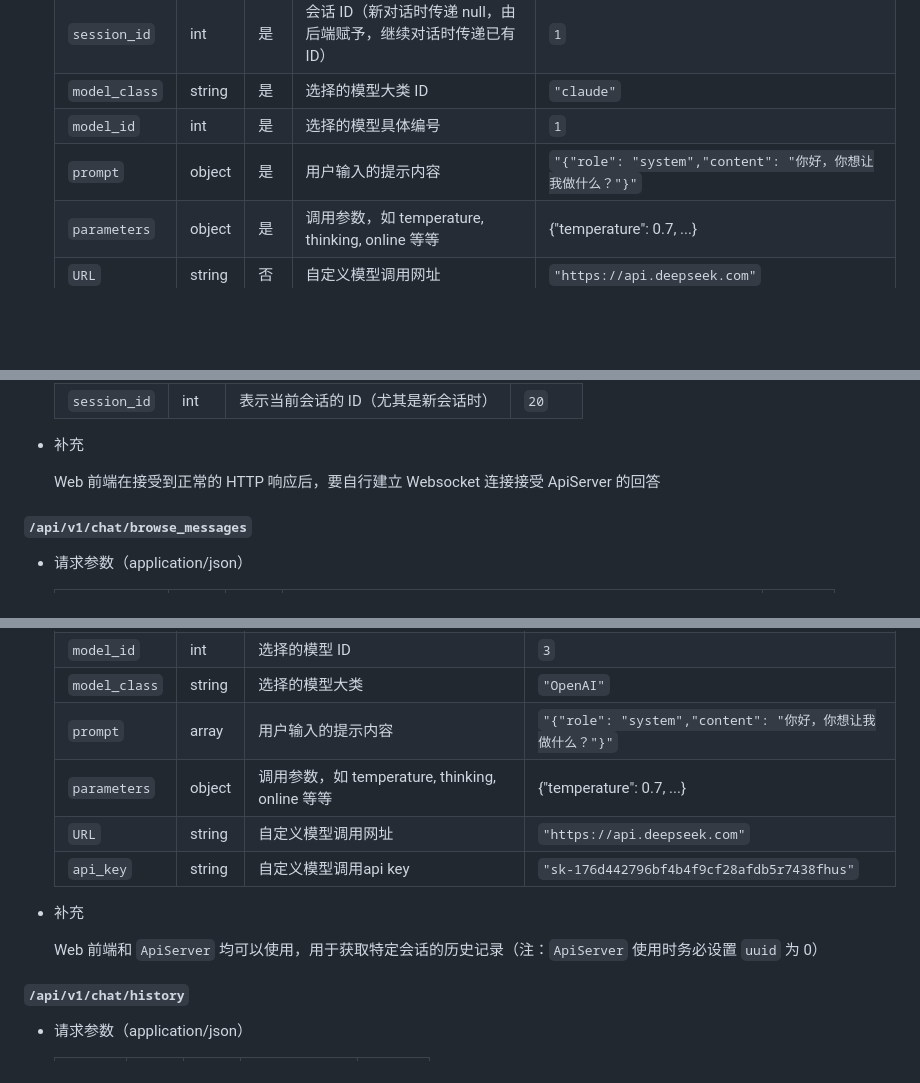
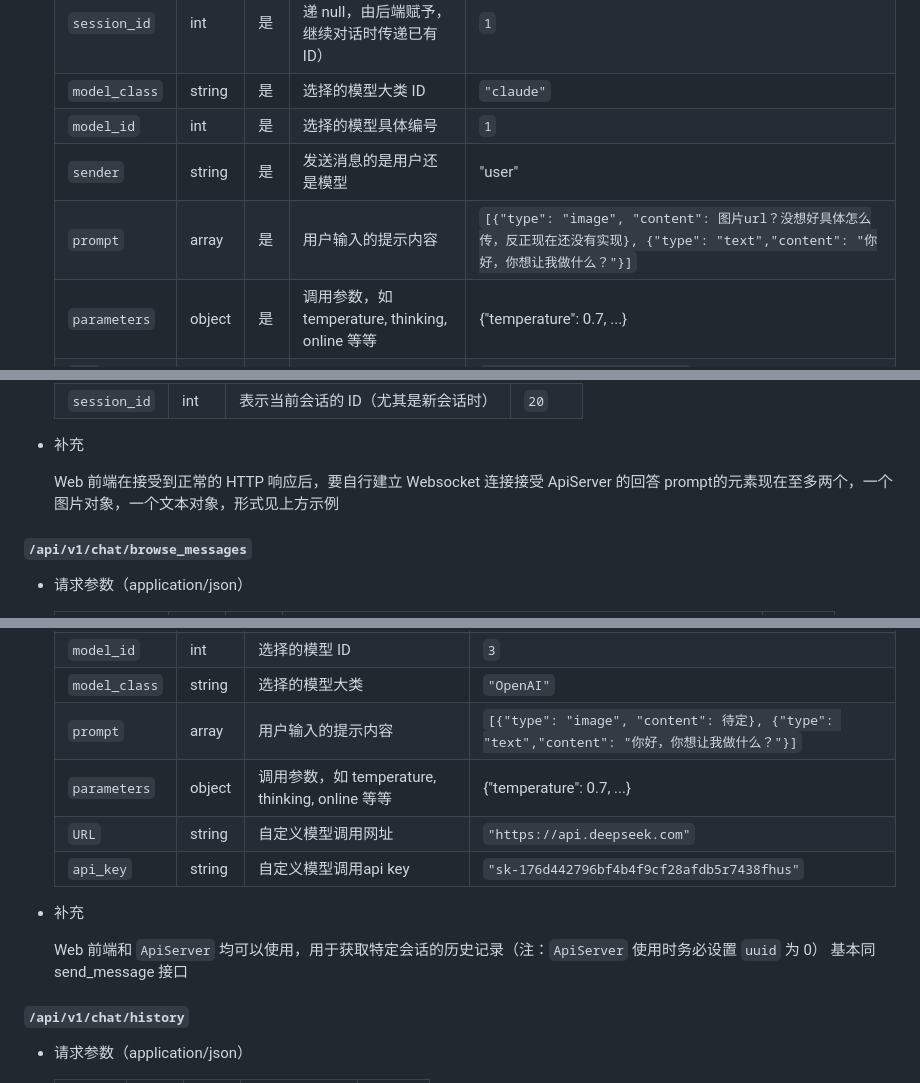
Before and after one commit to ATOMLubover/WHUChat-Server, a Markdown page: readme-cpp.md, 3 parts joined by grey strips. Drawn GitHub-style; blank space fills up the shorter version.

```diff
--- a/readme-cpp.md
+++ b/readme-cpp.md
@@ -287,7 +287,8 @@ port ：**8080**
     | `session_id`  | int    | 是   | 会话 ID（新对话时传递 null，由后端赋予，继续对话时传递已有 ID） | `1`                                                        |
     | `model_class` | string | 是   | 选择的模型大类 ID                                               | `"claude"`                                                 |
     | `model_id`    | int    | 是   | 选择的模型具体编号                                              | `1`                                                        |
-    | `prompt`      | object | 是   | 用户输入的提示内容                                              | `"{"role": "system","content": "你好，你想让我做什么？"}"` |
+    | `sender` | string | 是 | 发送消息的是用户还是模型 | "user" |
+    | `prompt`      | array | 是   | 用户输入的提示内容                                              | `[{"type": "image", "content": 图片url？没想好具体怎么传，反正现在还没有实现}, {"type": "text","content": "你好，你想让我做什么？"}]` |
     | `parameters`  | object | 是   | 调用参数，如 temperature, thinking, online 等等                 | {"temperature": 0.7, ...}                                  |
     | `URL`         | string | 否   | 自定义模型调用网址                                              | `"https://api.deepseek.com"`                               |
     | `api_key`     | string | 否   | 自定义模型调用api key                                           | `"sk-176d442796bf4b4f9cf28afdb5r7438fhus"`                 |
@@ -302,6 +303,7 @@ port ：**8080**
 - 补充
 
     Web 前端在接受到正常的 HTTP 响应后，要自行建立 Websocket 连接接受 ApiServer 的回答
+    prompt的元素现在至多两个，一个图片对象，一个文本对象，形式见上方示例
 
 #### `/api/v1/chat/browse_messages`
 
@@ -328,7 +330,7 @@ port ：**8080**
     | `sender`      | string | 当前消息的发送者（用户为 `user`，AI 为 `assistant`）            | `"user"`                                                   |
     | `model_id`    | int    | 选择的模型 ID                                                   | `3`                                                        |
     | `model_class` | string | 选择的模型大类                                                  | `"OpenAI"`                                                 |
-    | `prompt`      | array  | 用户输入的提示内容                                              | `"{"role": "system","content": "你好，你想让我做什么？"}"` |
+    | `prompt`      | array  | 用户输入的提示内容                                              | `[{"type": "image", "content": 待定}, {"type": "text","content": "你好，你想让我做什么？"}]` |
     | `parameters`  | object | 调用参数，如 temperature, thinking, online 等等                 | {"temperature": 0.7, ...}                                  |
     | `URL`         | string | 自定义模型调用网址                                              | `"https://api.deepseek.com"`                               |
     | `api_key`     | string | 自定义模型调用api key                                           | `"sk-176d442796bf4b4f9cf28afdb5r7438fhus"`                 |
@@ -336,6 +338,7 @@ port ：**8080**
 - 补充
 
     Web 前端和 ` ApiServer ` 均可以使用，用于获取特定会话的历史记录（注：` ApiServer ` 使用时务必设置 `uuid` 为 0）
+    基本同 send_message 接口
 
 #### `/api/v1/chat/history`
 
```
